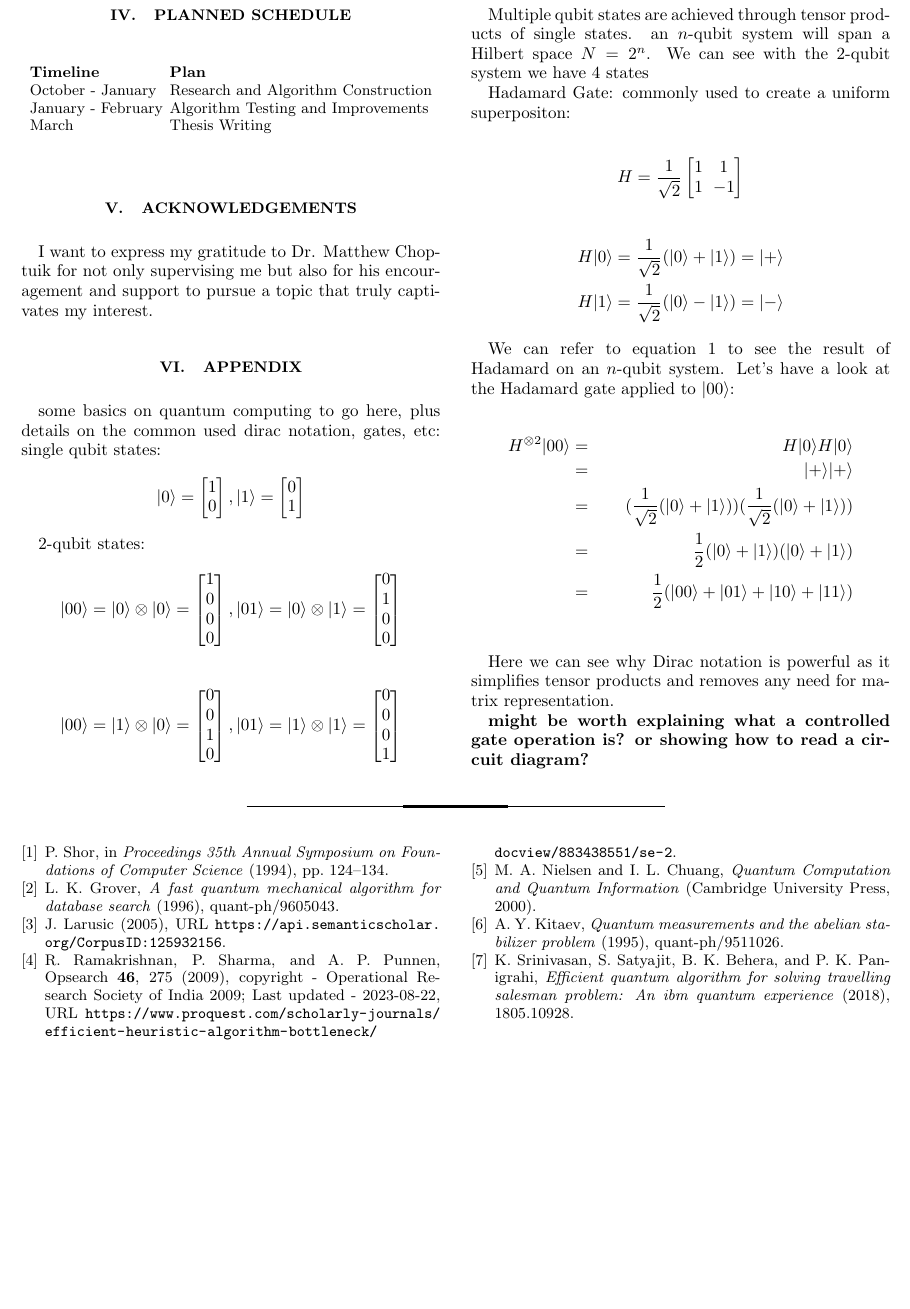
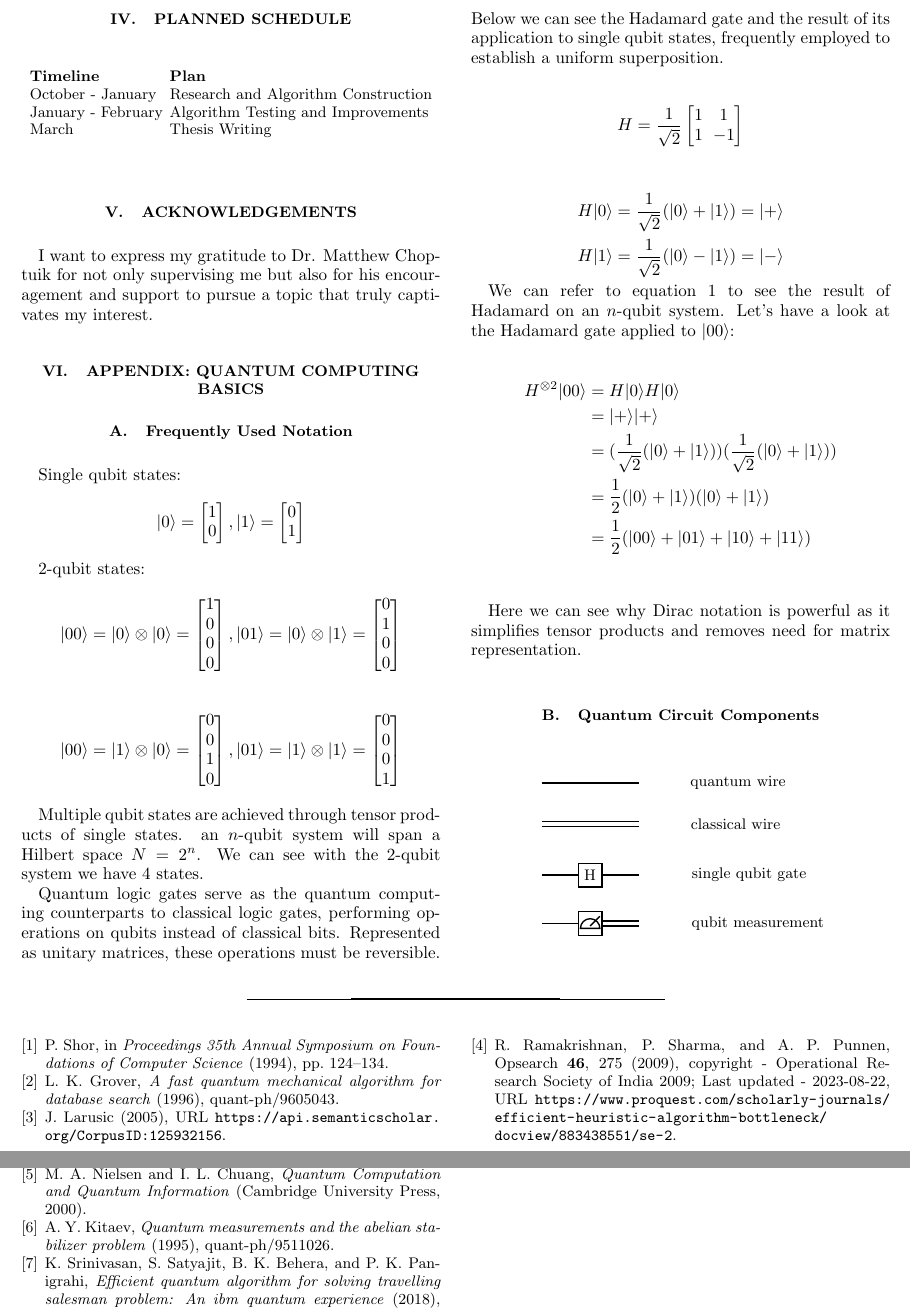
Before and after one commit to raveelt/honors-thesis, a LaTeX paper (Proposal/proposal.tex): part of page 5 of 5 before the commit and two parts of pages 5 and 6 of 6 after it, the two joined at a grey line, cut at the place of the change, the shorter picture padded with empty space. Compiled offline with pdfLaTeX.

Commit message:
completed appendix

```diff
--- a/Proposal/proposal.tex
+++ b/Proposal/proposal.tex
@@ -6,6 +6,8 @@
 \usepackage{dcolumn}% Align table columns on decimal point.
 \usepackage{bm}% bold math.
 \usepackage{amsmath}
+\usepackage{tikz}
+\usepackage{quantikz}
 % The \begin{document} command sets the start of the RevTeX commands.
 
 	\begin{document}
@@ -305,10 +307,10 @@
 		I want to express my gratitude to Dr. Matthew Choptuik for not only supervising me but also
 		for his encouragement and support to pursue a topic that truly captivates my interest.
 
-		\section{Appendix}
+		\section{Appendix: Quantum Computing Basics}
 
-		some basics on quantum computing to go here, plus details on the common used dirac notation, gates, etc:
-		single qubit states:
+		\subsection{Frequently Used Notation}
+		Single qubit states:
 		\begin{align*}
 			|0\rangle &= \begin{bmatrix}
 				1 \\
@@ -352,9 +354,10 @@
 		\end{align*}
 
 
-		Multiple qubit states are achieved through tensor products of single states.  an $n$-qubit system will span a Hilbert space $N = 2^n $. We can see with the $2$-qubit system we have $4$ states
+		Multiple qubit states are achieved through tensor products of single states.  an $n$-qubit system will span a Hilbert space $N = 2^n $. We can see with the $2$-qubit system we have $4$ states.
 
-		Hadamard Gate: commonly used to create a uniform superpositon:
+
+		Quantum logic gates serve as the quantum computing counterparts to classical logic gates, performing operations on qubits instead of classical bits. Represented as unitary matrices, these operations must be reversible. Below we can see the Hadamard gate and the result of its application to single qubit states, frequently employed to establish a uniform superposition.
 
 		\begin{align*}
 			H &=\frac{1}{\sqrt{2}} \begin{bmatrix}
@@ -371,23 +374,62 @@
 		We can refer to equation 1 to see the result of Hadamard on an $n$-qubit system. Let's have a look at the Hadamard gate applied to $|00\rangle$:
 
 		\begin{align*}
-		H^{\otimes 2}|00\rangle &=& H|0\rangle H|0\rangle\\
-		&=& |+\rangle|+\rangle\\
-		&=& (\frac{1}{\sqrt{2}} (|0\rangle + |1\rangle))(\frac{1}{\sqrt{2}} (|0\rangle + |1\rangle))\\
-		&=& \frac{1}{2} (|0\rangle + |1\rangle)(|0\rangle + |1\rangle)\\
-		&=& \frac{1}{2} (|00\rangle + |01\rangle + |10\rangle + |11\rangle)\\
+		H^{\otimes 2}|00\rangle &= H|0\rangle H|0\rangle\\
+		&= |+\rangle|+\rangle\\
+		&= (\frac{1}{\sqrt{2}} (|0\rangle + |1\rangle))(\frac{1}{\sqrt{2}} (|0\rangle + |1\rangle))\\
+		&= \frac{1}{2} (|0\rangle + |1\rangle)(|0\rangle + |1\rangle)\\
+		&= \frac{1}{2} (|00\rangle + |01\rangle + |10\rangle + |11\rangle)\\
 		\end{align*}
 
-		Here we can see why Dirac notation is powerful as it simplifies tensor products and removes any need for matrix representation.
+		Here we can see why Dirac notation is powerful as it simplifies tensor products and removes need for matrix representation.
 
+		\subsection{Quantum Circuit Components}
 
-		\textbf{might be worth explaining what a controlled gate operation is? or showing how to read a circuit diagram?}
+	\begin{figure}[!h]
+	\begin{tikzpicture}[thick]
 
-		%\begin{thebibliography}{99}
+		\tikzstyle{operator} = [draw,fill=white,minimum size=1.5em]
+
+		%\draw (3,3) -- (3,0) ;
+
+		\draw (0,3) -- (2,3) ;
+		\node at (4.05,3) {quantum wire};
+
+		\draw (0,2.1) -- (2,2.1) ;
+		\draw (0,2.2) -- (2,2.2) ;
+		\node at (4,2.15) {classical wire};
+
+		\draw (0,1.1) -- (2,1.1) ;
+		\node[operator] (op11) at (1,1.1) {H};
+		\node at (4.28,1.1) {single qubit gate};
+
+		\draw (0,0.1) -- (1,0.1) ;
+
+		\draw (1,0.15) -- (2,0.15) ;
+		\draw (1,0.05) -- (2,0.05) ;
+		% Define coordinates
+		\def\Radius{0.2}
+		\path
+		(-\Radius, 0) coordinate (A)
+		-- coordinate (M)
+		(\Radius, 0) coordinate (B)
+		(M) +(60:\Radius) coordinate (C)
+		+(120:\Radius) coordinate (D)
+		;
+
+		\node[operator] (op11) at (1,0.1) {};
+		\node at (4.46,0.1) {qubit measurement};
+
+		% Draw semicircle
+		\draw[operator]
+		(1.2,0) arc(0:180:\Radius) -- cycle ;
+		% Annotations
+
+		\draw (1,0.05) -- (1.2,0.25);
+
+	\end{tikzpicture}
+	\end{figure}
 
 		\bibliography{ref}
 
-		%\end{thebibliography}
-
-
 	\end{document}
```
Also changed, not shown: Proposal/drawings.tex (added, +123 -0 lines), Proposal/proposal.pdf.
